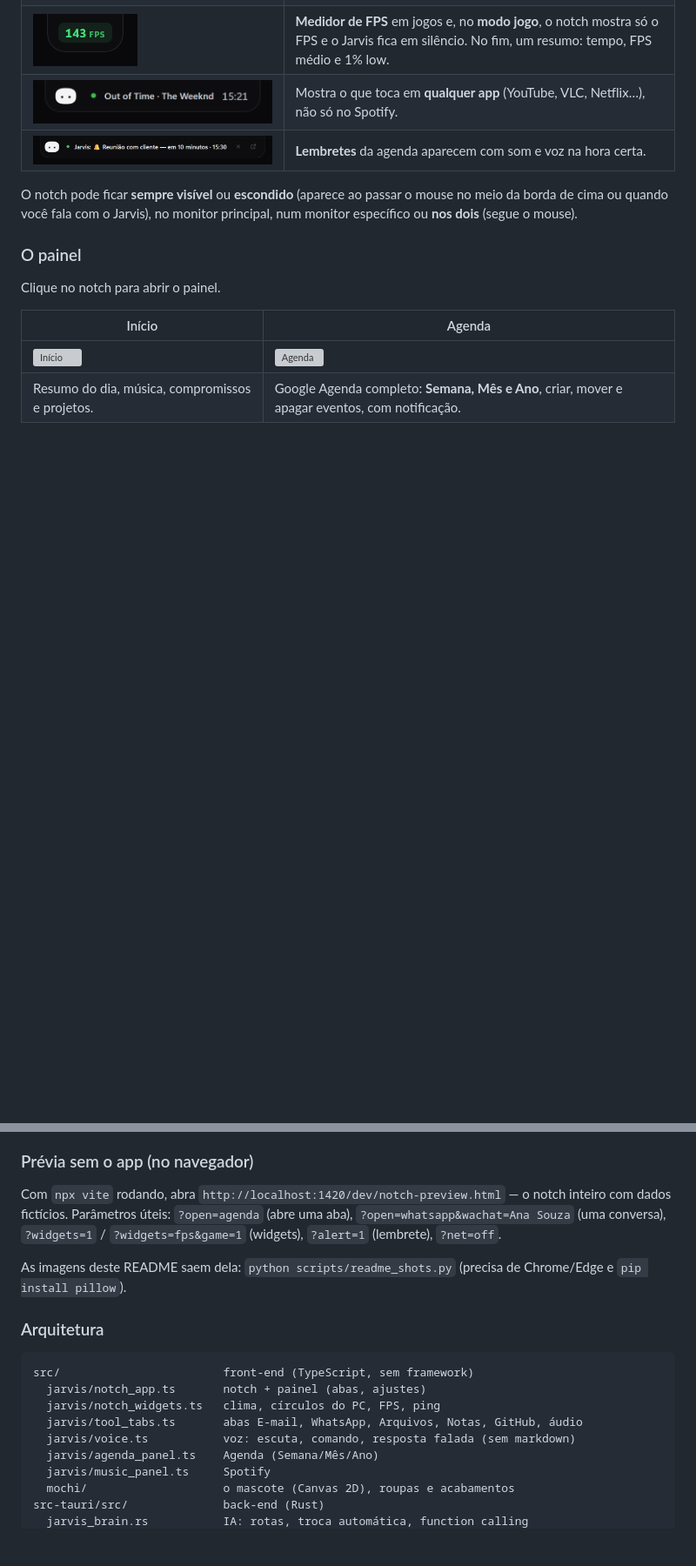
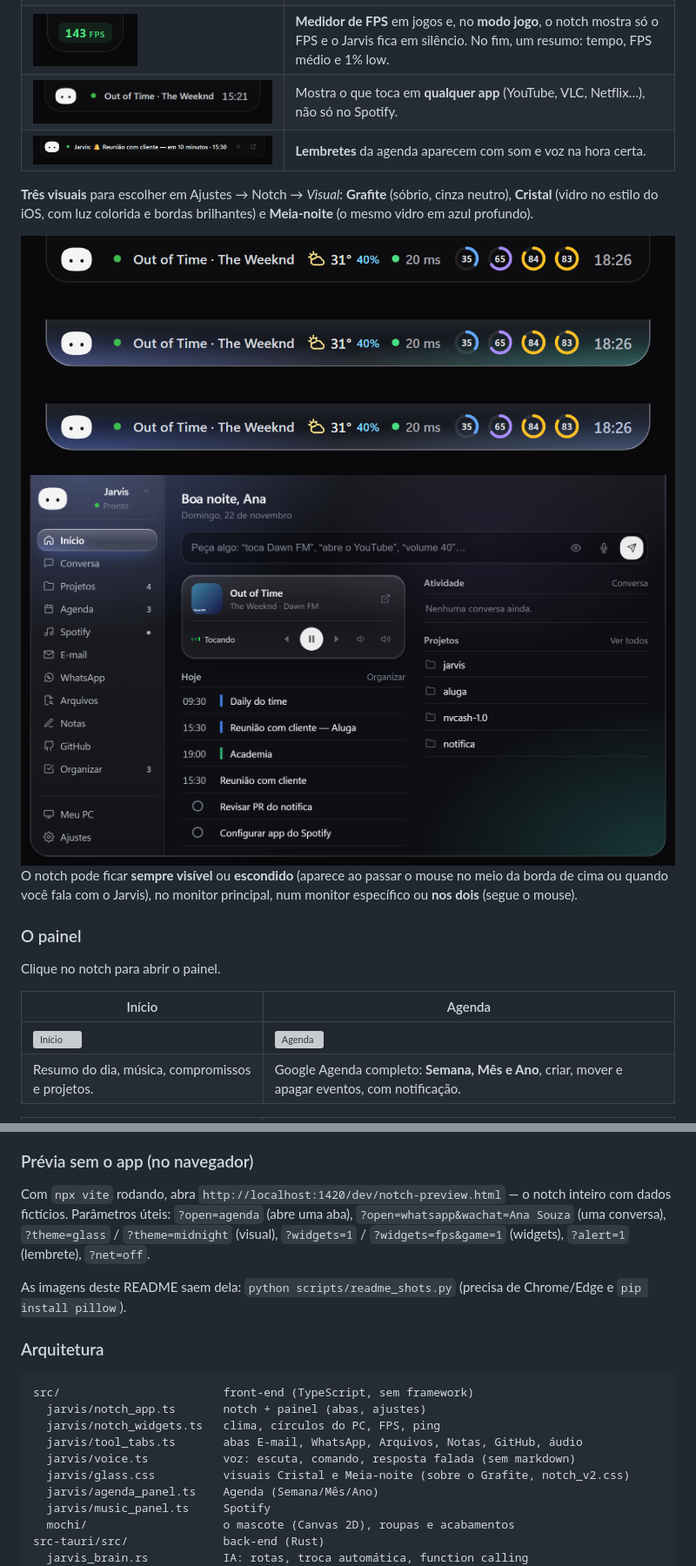
Before and after one commit to daniellanunes/jarvis, a Markdown page: README.md, 2 parts joined by grey strips. Shown at 87% size. Rendered like a GitHub page; pictures changed too: docs/images/notch-themes.png (added), docs/images/panel-glass.png (added); blank space fills up the shorter version; grey boxes are pictures that could not be loaded.

```diff
--- a/README.md
+++ b/README.md
@@ -58,6 +58,12 @@ Uma pílula no topo da tela, com o mascote, a música tocando e as informações
 | <img src="docs/images/notch-game.png" width="120" alt="Modo jogo, só o FPS"> | **Medidor de FPS** em jogos e, no **modo jogo**, o notch mostra só o FPS e o Jarvis fica em silêncio. No fim, um resumo: tempo, FPS médio e 1% low. |
 | <img src="docs/images/notch-youtube.png" alt="Notch mostrando um vídeo do YouTube"> | Mostra o que toca em **qualquer app** (YouTube, VLC, Netflix…), não só no Spotify. |
 | <img src="docs/images/notch-alert.png" alt="Lembrete no notch"> | **Lembretes** da agenda aparecem com som e voz na hora certa. |
+
+**Três visuais** para escolher em Ajustes → Notch → *Visual*: **Grafite** (sóbrio, cinza neutro), **Cristal** (vidro no estilo do iOS, com luz colorida e bordas brilhantes) e **Meia-noite** (o mesmo vidro em azul profundo).
+
+<img src="docs/images/notch-themes.png" width="820" alt="A pílula nos visuais Grafite, Cristal e Meia-noite">
+
+<img src="docs/images/panel-glass.png" width="820" alt="Painel no visual Cristal">
 
 O notch pode ficar **sempre visível** ou **escondido** (aparece ao passar o mouse no meio da borda de cima ou quando você fala com o Jarvis), no monitor principal, num monitor específico ou **nos dois** (segue o mouse).
 
@@ -452,7 +461,7 @@ cargo test -p openjarvis       # Rust
 ### Prévia sem o app (no navegador)
 
 Com `npx vite` rodando, abra `http://localhost:1420/dev/notch-preview.html` — o notch inteiro com dados fictícios. Parâmetros úteis:
-`?open=agenda` (abre uma aba), `?open=whatsapp&wachat=Ana Souza` (uma conversa), `?widgets=1` / `?widgets=fps&game=1` (widgets), `?alert=1` (lembrete), `?net=off`.
+`?open=agenda` (abre uma aba), `?open=whatsapp&wachat=Ana Souza` (uma conversa), `?theme=glass` / `?theme=midnight` (visual), `?widgets=1` / `?widgets=fps&game=1` (widgets), `?alert=1` (lembrete), `?net=off`.
 
 As imagens deste README saem dela: `python scripts/readme_shots.py` (precisa de Chrome/Edge e `pip install pillow`).
 
@@ -464,6 +473,7 @@ src/                        front-end (TypeScript, sem framework)
   jarvis/notch_widgets.ts   clima, círculos do PC, FPS, ping
   jarvis/tool_tabs.ts       abas E-mail, WhatsApp, Arquivos, Notas, GitHub, áudio
   jarvis/voice.ts           voz: escuta, comando, resposta falada (sem markdown)
+  jarvis/glass.css          visuais Cristal e Meia-noite (sobre o Grafite, notch_v2.css)
   jarvis/agenda_panel.ts    Agenda (Semana/Mês/Ano)
   jarvis/music_panel.ts     Spotify
   mochi/                    o mascote (Canvas 2D), roupas e acabamentos
```
Also changed, not shown: other parts of README.md (+3 -0 lines), docs/releases/v0.1.6.md (added, +23 -0 lines), docs/images/settings-visual.png (added), 8 other files.
